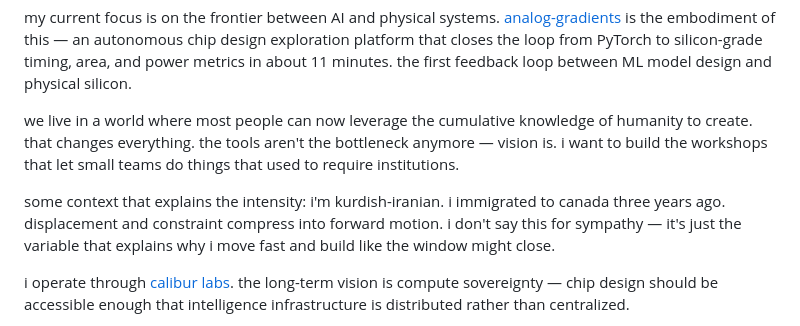
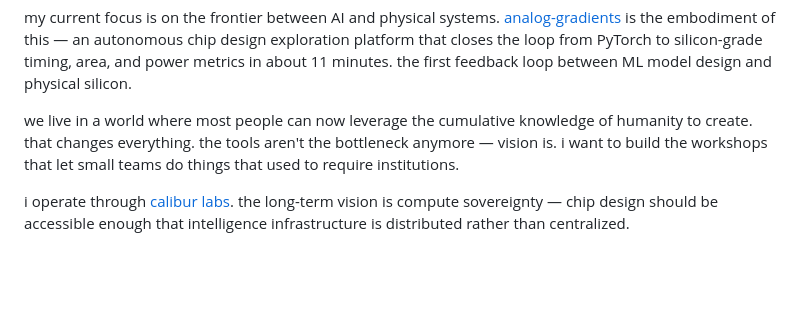
Before and after one commit to captaindpt/portfolio-2, a Markdown page: about.md, the part around the change. GitHub-like rendering; blank space fills up the shorter version.

Commit message:
Remove kurdish-iranian line from about page
Co-Authored-By: Claude Opus 4.6 (1M context) <noreply@anthropic.com>

```diff
--- a/about.md
+++ b/about.md
@@ -24,8 +24,6 @@ my current focus is on the frontier between AI and physical systems. [analog-gra
 
 we live in a world where most people can now leverage the cumulative knowledge of humanity to create. that changes everything. the tools aren't the bottleneck anymore — vision is. i want to build the workshops that let small teams do things that used to require institutions.
 
-some context that explains the intensity: i'm kurdish-iranian. i immigrated to canada three years ago. displacement and constraint compress into forward motion. i don't say this for sympathy — it's just the variable that explains why i move fast and build like the window might close.
-
 i operate through [calibur labs](mailto:mani@caliburlabs.com). the long-term vision is compute sovereignty — chip design should be accessible enough that intelligence infrastructure is distributed rather than centralized.
 
 this site is where i document the build in real time. some posts are technical, some philosophical, most are somewhere in between.
```
